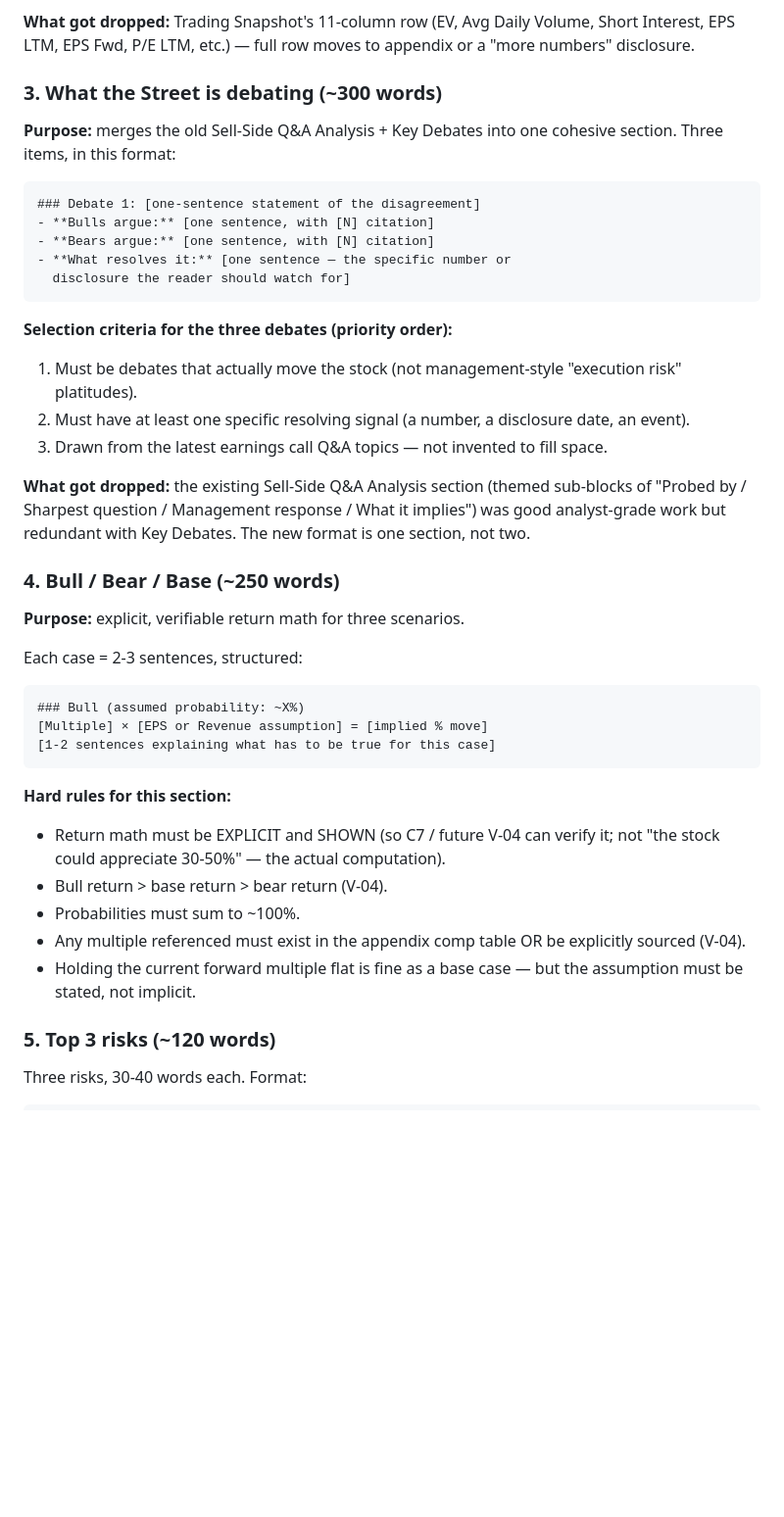
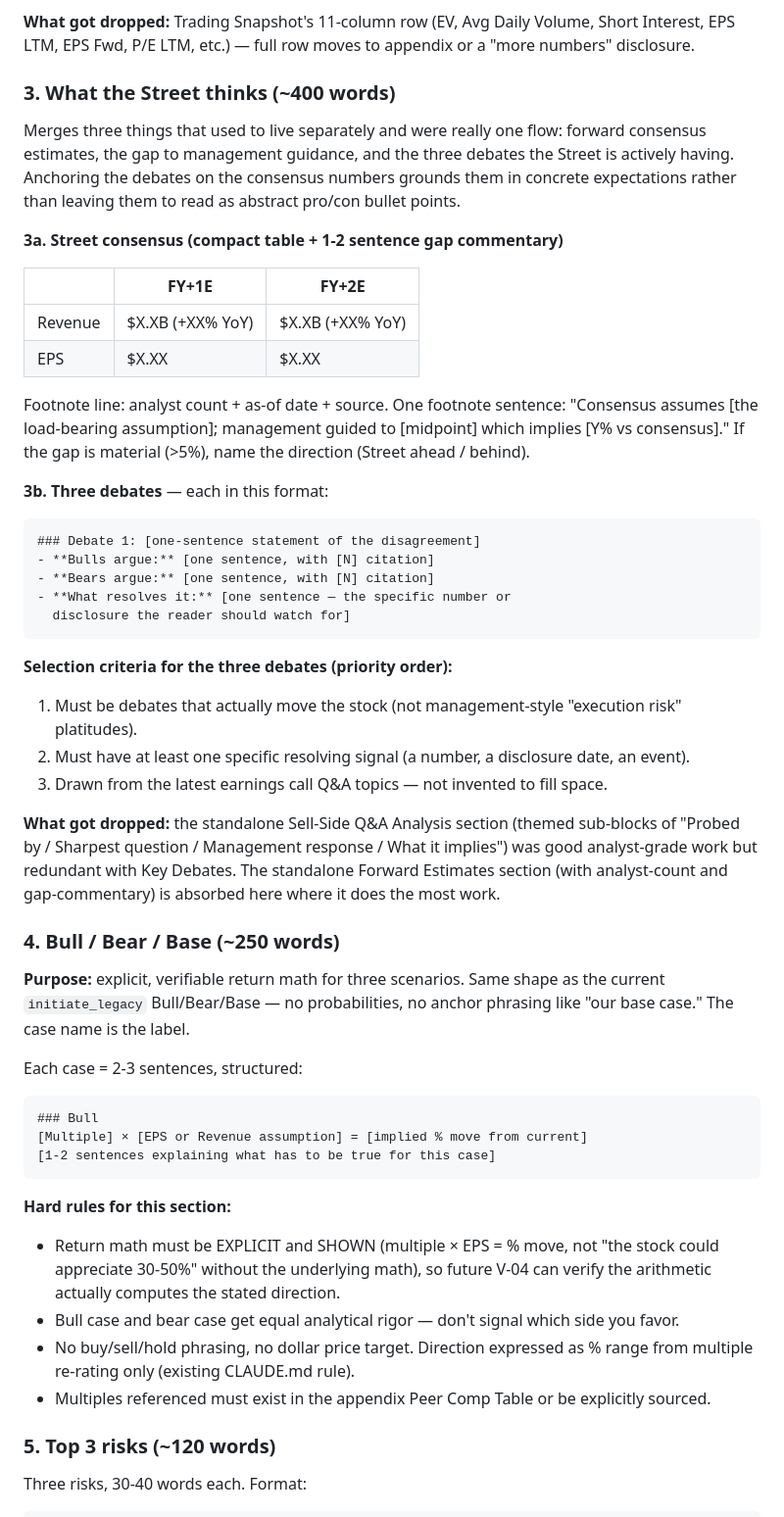
Before and after one commit to Yogurto710/le-analyst, a Markdown page: INITIATE_REDESIGN.md, the part around one of its changes. Shown at 98% size. Drawn GitHub-style; blank space fills up the shorter version.

````diff
--- a/INITIATE_REDESIGN.md
+++ b/INITIATE_REDESIGN.md
@@ -68,10 +71,27 @@ Three sentences, then a five-column numbers table.
 Volume, Short Interest, EPS LTM, EPS Fwd, P/E LTM, etc.) — full row
 moves to appendix or a "more numbers" disclosure.
 
-### 3. What the Street is debating (~300 words)
+### 3. What the Street thinks (~400 words)
 
-**Purpose:** merges the old Sell-Side Q&A Analysis + Key Debates into
-one cohesive section. Three items, in this format:
+Merges three things that used to live separately and were really one
+flow: forward consensus estimates, the gap to management guidance, and
+the three debates the Street is actively having. Anchoring the debates
+on the consensus numbers grounds them in concrete expectations rather
+than leaving them to read as abstract pro/con bullet points.
+
+**3a. Street consensus (compact table + 1-2 sentence gap commentary)**
+
+| | FY+1E | FY+2E |
+|---|---|---|
+| Revenue | $X.XB (+XX% YoY) | $X.XB (+XX% YoY) |
+| EPS | $X.XX | $X.XX |
+
+Footnote line: analyst count + as-of date + source. One footnote
+sentence: "Consensus assumes [the load-bearing assumption]; management
+guided to [midpoint] which implies [Y% vs consensus]." If the gap is
+material (>5%), name the direction (Street ahead / behind).
+
+**3b. Three debates** — each in this format:
 
 ```
 ### Debate 1: [one-sentence statement of the disagreement]
@@ -89,32 +109,39 @@ one cohesive section. Three items, in this format:
 3. Drawn from the latest earnings call Q&A topics — not invented to
    fill space.
 
-**What got dropped:** the existing Sell-Side Q&A Analysis section
+**What got dropped:** the standalone Sell-Side Q&A Analysis section
 (themed sub-blocks of "Probed by / Sharpest question / Management
 response / What it implies") was good analyst-grade work but redundant
-with Key Debates. The new format is one section, not two.
+with Key Debates. The standalone Forward Estimates section (with
+analyst-count and gap-commentary) is absorbed here where it does the
+most work.
 
 ### 4. Bull / Bear / Base (~250 words)
 
 **Purpose:** explicit, verifiable return math for three scenarios.
+Same shape as the current `initiate_legacy` Bull/Bear/Base — no
+probabilities, no anchor phrasing like "our base case." The case name
+is the label.
 
 Each case = 2-3 sentences, structured:
 
 ```
-### Bull (assumed probability: ~X%)
-[Multiple] × [EPS or Revenue assumption] = [implied % move]
+### Bull
+[Multiple] × [EPS or Revenue assumption] = [implied % move from current]
 [1-2 sentences explaining what has to be true for this case]
 ```
 
 **Hard rules for this section:**
-- Return math must be EXPLICIT and SHOWN (so C7 / future V-04 can verify
-  it; not "the stock could appreciate 30-50%" — the actual computation).
-- Bull return > base return > bear return (V-04).
-- Probabilities must sum to ~100%.
-- Any multiple referenced must exist in the appendix comp table OR be
-  explicitly sourced (V-04).
-- Holding the current forward multiple flat is fine as a base case —
-  but the assumption must be stated, not implicit.
+- Return math must be EXPLICIT and SHOWN (multiple × EPS = % move, not
+  "the stock could appreciate 30-50%" without the underlying math), so
+  future V-04 can verify the arithmetic actually computes the stated
+  direction.
+- Bull case and bear case get equal analytical rigor — don't signal which
+  side you favor.
+- No buy/sell/hold phrasing, no dollar price target. Direction expressed
+  as % range from multiple re-rating only (existing CLAUDE.md rule).
+- Multiples referenced must exist in the appendix Peer Comp Table or be
+  explicitly sourced.
 
 ### 5. Top 3 risks (~120 words)
 
````
Also changed, not shown: other parts of INITIATE_REDESIGN.md (+83 -70 lines).
